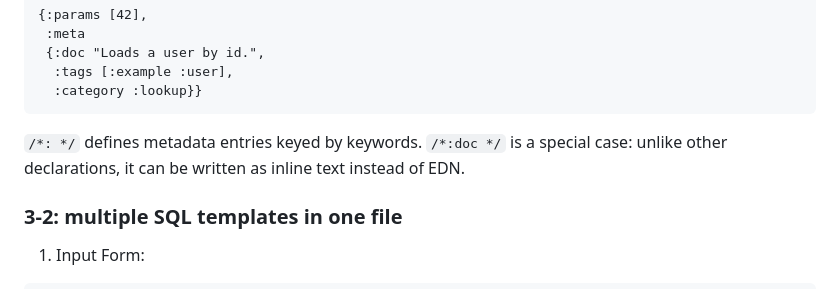
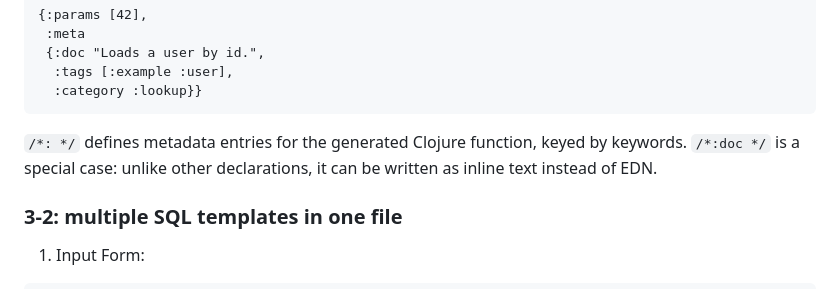
Before and after one commit to hatappo/bisql, a Markdown page: docs/rendering-examples.md, the part around the change. Drawn GitHub-style.

Commit message:
docs(docs): clarify metadata entry definition for generated Clojure functions

````diff
--- a/docs/rendering-examples.md
+++ b/docs/rendering-examples.md
@@ -342,7 +342,7 @@ SELECT * FROM users WHERE id = ?
   :category :lookup}}
 ```
 
-`/*: */` defines metadata entries keyed by keywords. `/*:doc */` is a special case: unlike other declarations, it can be written as inline text instead of EDN.
+`/*: */` defines metadata entries for the generated Clojure function, keyed by keywords. `/*:doc */` is a special case: unlike other declarations, it can be written as inline text instead of EDN.
 
 ### 3-2: multiple SQL templates in one file
 
````
